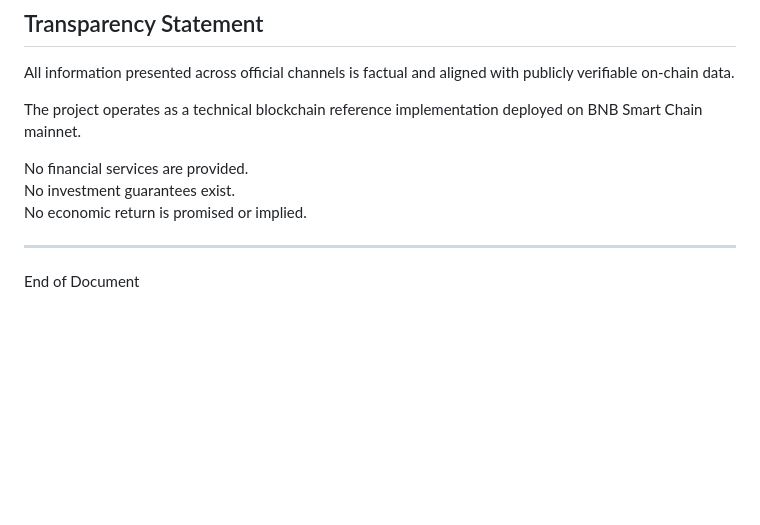
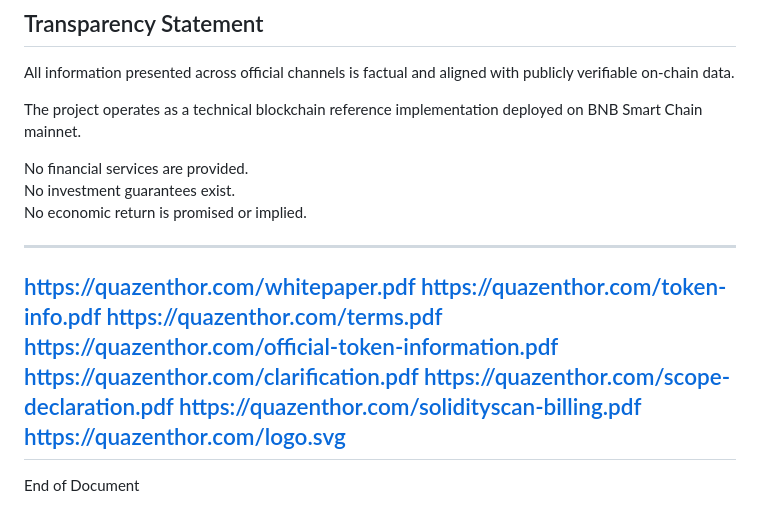
Before and after one commit to toorandokhtafshari/QWBQ-Token-, a Markdown page: README.md, the part around the change. GitHub-like rendering; blank space fills up the shorter version.

Commit message:
Update README.md
update - Add download links from the site to the file readme.md

```diff
--- a/README.md
+++ b/README.md
@@ -231,5 +231,13 @@ No investment guarantees exist.
 No economic return is promised or implied.
 
 ---
-
+https://quazenthor.com/whitepaper.pdf
+https://quazenthor.com/token-info.pdf
+https://quazenthor.com/terms.pdf
+https://quazenthor.com/official-token-information.pdf
+https://quazenthor.com/clarification.pdf
+https://quazenthor.com/scope-declaration.pdf
+https://quazenthor.com/solidityscan-billing.pdf
+https://quazenthor.com/logo.svg
+---------
 End of Document
```
